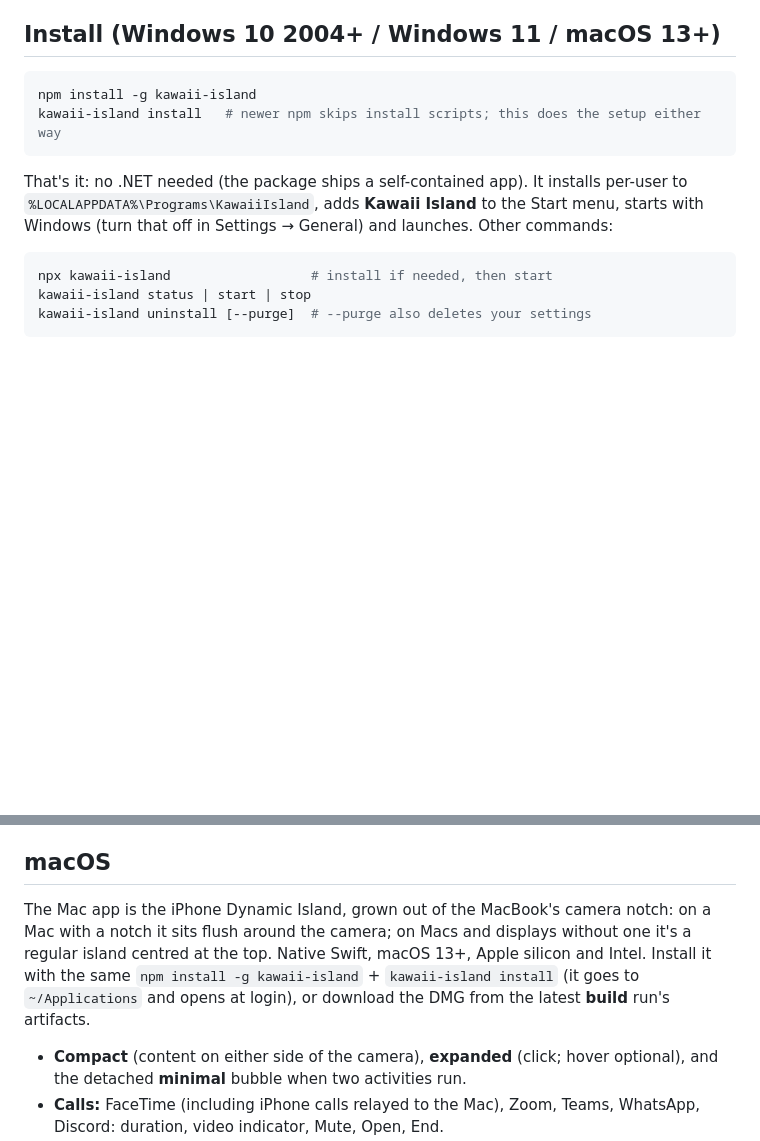
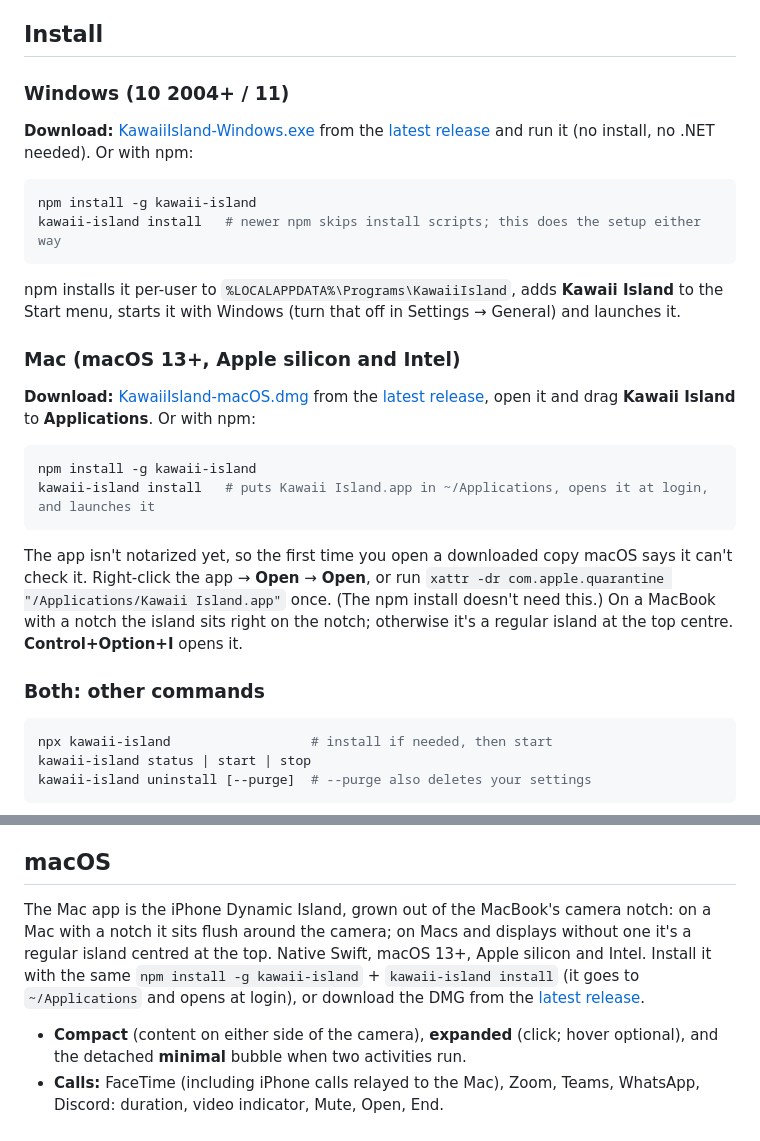
Before and after one commit to anrajput1210/kawaii-island, a Markdown page: README.md, 2 parts joined by grey strips. GitHub-like rendering; blank space fills up the shorter version.

Commit message:
README: Install split into Windows and Mac, with release download links
Co-Authored-By: Claude Opus 5.5 <noreply@anthropic.com>
Claude-Session: https://claude.ai/code/session_01Td1cZPea4BgBTVheaE13yp

````diff
--- a/README.md
+++ b/README.md
@@ -30,16 +30,33 @@ A cute, customizable **Dynamic Island for Windows 11 and macOS**. A small pill d
 - Follows the [design guidelines](#design-guidelines): glanceable, quiet by default, message text hidden until you allow previews, height that fits its content, honours Windows "Animation effects".
 - **AI agent companion:** live status of Claude Code, Codex, Gemini CLI, Cursor or any agent that can run a hook (working, which tool, needs you, done), Allow / Deny on the island, plus context and plan usage for Claude Code. See [AI agents](#ai-agents-claude-code-codex-gemini-cli-cursor-aider).
 
-## Install (Windows 10 2004+ / Windows 11 / macOS 13+)
+## Install
+
+### Windows (10 2004+ / 11)
+
+**Download:** [KawaiiIsland-Windows.exe](https://github.com/anrajput1210/kawaii-island/releases/latest/download/KawaiiIsland-Windows.exe) from the [latest release](https://github.com/anrajput1210/kawaii-island/releases/latest) and run it (no install, no .NET needed). Or with npm:
 
 ```powershell
 npm install -g kawaii-island
 kawaii-island install   # newer npm skips install scripts; this does the setup either way
 ```
 
-That's it: no .NET needed (the package ships a self-contained app). It installs per-user to `%LOCALAPPDATA%\Programs\KawaiiIsland`, adds **Kawaii Island** to the Start menu, starts with Windows (turn that off in Settings → General) and launches. Other commands:
+npm installs it per-user to `%LOCALAPPDATA%\Programs\KawaiiIsland`, adds **Kawaii Island** to the Start menu, starts it with Windows (turn that off in Settings → General) and launches it.
 
-```powershell
+### Mac (macOS 13+, Apple silicon and Intel)
+
+**Download:** [KawaiiIsland-macOS.dmg](https://github.com/anrajput1210/kawaii-island/releases/latest/download/KawaiiIsland-macOS.dmg) from the [latest release](https://github.com/anrajput1210/kawaii-island/releases/latest), open it and drag **Kawaii Island** to **Applications**. Or with npm:
+
+```bash
+npm install -g kawaii-island
+kawaii-island install   # puts Kawaii Island.app in ~/Applications, opens it at login, and launches it
+```
+
+The app isn't notarized yet, so the first time you open a downloaded copy macOS says it can't check it. Right-click the app → **Open** → **Open**, or run `xattr -dr com.apple.quarantine "/Applications/Kawaii Island.app"` once. (The npm install doesn't need this.) On a MacBook with a notch the island sits right on the notch; otherwise it's a regular island at the top centre. **Control+Option+I** opens it.
+
+### Both: other commands
+
+```bash
 npx kawaii-island                  # install if needed, then start
 kawaii-island status | start | stop
 kawaii-island uninstall [--purge]  # --purge also deletes your settings
@@ -89,7 +106,7 @@ Build the npm package (maintainers; needs the .NET 8 SDK): `cd installer/npm &&
 
 ## macOS
 
-The Mac app is the iPhone Dynamic Island, grown out of the MacBook's camera notch: on a Mac with a notch it sits flush around the camera; on Macs and displays without one it's a regular island centred at the top. Native Swift, macOS 13+, Apple silicon and Intel. Install it with the same `npm install -g kawaii-island` + `kawaii-island install` (it goes to `~/Applications` and opens at login), or download the DMG from the latest **build** run's artifacts.
+The Mac app is the iPhone Dynamic Island, grown out of the MacBook's camera notch: on a Mac with a notch it sits flush around the camera; on Macs and displays without one it's a regular island centred at the top. Native Swift, macOS 13+, Apple silicon and Intel. Install it with the same `npm install -g kawaii-island` + `kawaii-island install` (it goes to `~/Applications` and opens at login), or download the DMG from the [latest release](#mac-macos-13-apple-silicon-and-intel).
 
 - **Compact** (content on either side of the camera), **expanded** (click; hover optional), and the detached **minimal** bubble when two activities run.
 - **Calls:** FaceTime (including iPhone calls relayed to the Mac), Zoom, Teams, WhatsApp, Discord: duration, video indicator, Mute, Open, End.
````
